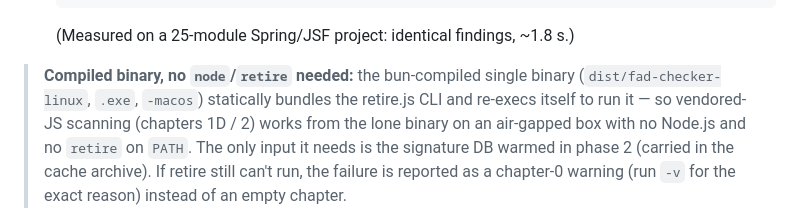
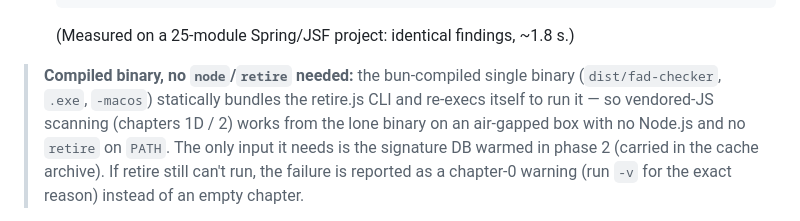
Before and after one commit to 9pings/fad-checker, a Markdown page: docs/USAGE.md, the part around the change. Drawn GitHub-style.

```diff
--- a/docs/USAGE.md
+++ b/docs/USAGE.md
@@ -306,7 +306,7 @@ is enforced two ways:
   (Measured on a 25-module Spring/JSF project: identical findings, ~1.8 s.)
 
 > **Compiled binary, no `node`/`retire` needed:** the bun-compiled single binary
-> (`dist/fad-checker-linux`, `.exe`, `-macos`) statically bundles the retire.js CLI and
+> (`dist/fad-checker`, `.exe`, `-macos`) statically bundles the retire.js CLI and
 > re-execs itself to run it — so vendored-JS scanning (chapters 1D / 2) works from the
 > lone binary on an air-gapped box with no Node.js and no `retire` on `PATH`. The only
 > input it needs is the signature DB warmed in phase 2 (carried in the cache archive).
```
Also changed, not shown: CLAUDE.md (+1 -1 lines).
